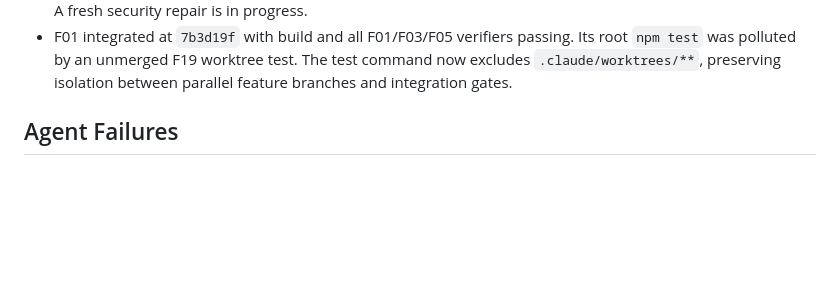
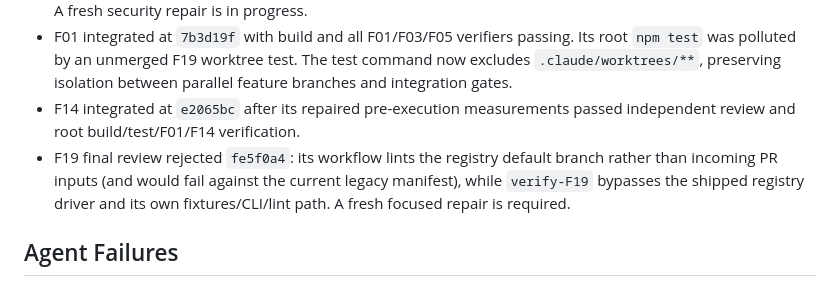
Before and after one commit to NeetigyaShah/APImeMCP, a Markdown page: radical-pipeline/05-tracking/orchestration-log.md, the part around the change. GitHub-like rendering; blank space fills up the shorter version.

Commit message:
docs: record F14 completion and F19 findings

```diff
--- a/radical-pipeline/05-tracking/orchestration-log.md
+++ b/radical-pipeline/05-tracking/orchestration-log.md
@@ -33,6 +33,8 @@
 - F14's first repair still omitted unmatched-domain and no-input measures because their empty template IDs were invalid under the measure schema. Its second repair uses schema-valid synthetic IDs and awaits its final integration gate.
 - F19 G2 rejected `c81d721`: wildcard allowlists were not fail-closed, the lint workflow could no-op, the full suite had a malformed-test syntax error, and the nightly token was job-wide during untrusted template execution. A fresh security repair is in progress.
 - F01 integrated at `7b3d19f` with build and all F01/F03/F05 verifiers passing. Its root `npm test` was polluted by an unmerged F19 worktree test. The test command now excludes `.claude/worktrees/**`, preserving isolation between parallel feature branches and integration gates.
+- F14 integrated at `e2065bc` after its repaired pre-execution measurements passed independent review and root build/test/F01/F14 verification.
+- F19 final review rejected `fe5f0a4`: its workflow lints the registry default branch rather than incoming PR inputs (and would fail against the current legacy manifest), while `verify-F19` bypasses the shipped registry driver and its own fixtures/CLI/lint path. A fresh focused repair is required.
 
 ## Agent Failures
 
```
